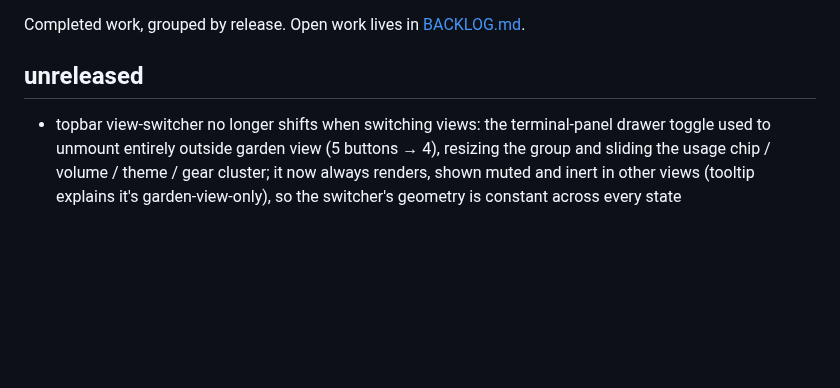
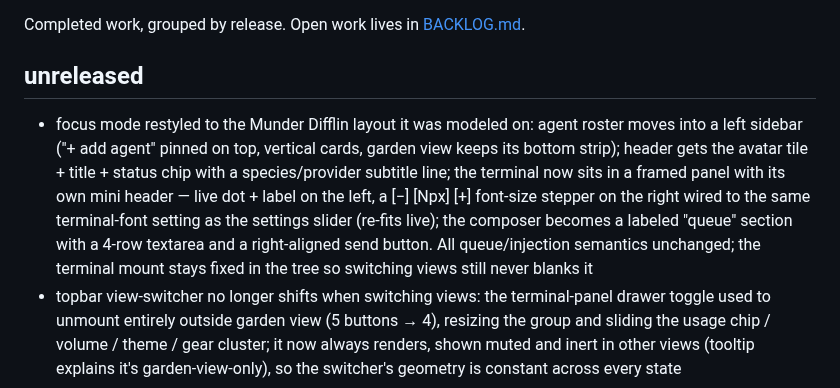
Before and after one commit to mavericksxx/pokemon-harness, a Markdown page: CHANGELOG.md, the part around the change. Rendered like a GitHub page; blank space fills up the shorter version.

```diff
--- a/CHANGELOG.md
+++ b/CHANGELOG.md
@@ -4,6 +4,7 @@ Completed work, grouped by release. Open work lives in [BACKLOG.md](BACKLOG.md).
 
 ## unreleased
 
+- focus mode restyled to the Munder Difflin layout it was modeled on: agent roster moves into a left sidebar ("+ add agent" pinned on top, vertical cards, garden view keeps its bottom strip); header gets the avatar tile + title + status chip with a species/provider subtitle line; the terminal now sits in a framed panel with its own mini header — live dot + label on the left, a [−] [Npx] [+] font-size stepper on the right wired to the same terminal-font setting as the settings slider (re-fits live); the composer becomes a labeled "queue" section with a 4-row textarea and a right-aligned send button. All queue/injection semantics unchanged; the terminal mount stays fixed in the tree so switching views still never blanks it
 - topbar view-switcher no longer shifts when switching views: the terminal-panel drawer toggle used to unmount entirely outside garden view (5 buttons → 4), resizing the group and sliding the usage chip / volume / theme / gear cluster; it now always renders, shown muted and inert in other views (tooltip explains it's garden-view-only), so the switcher's geometry is constant across every state
 
 ## v1.3.0 — 2026-08-29
```
Also changed, not shown: BACKLOG.md (+0 -1 lines).
